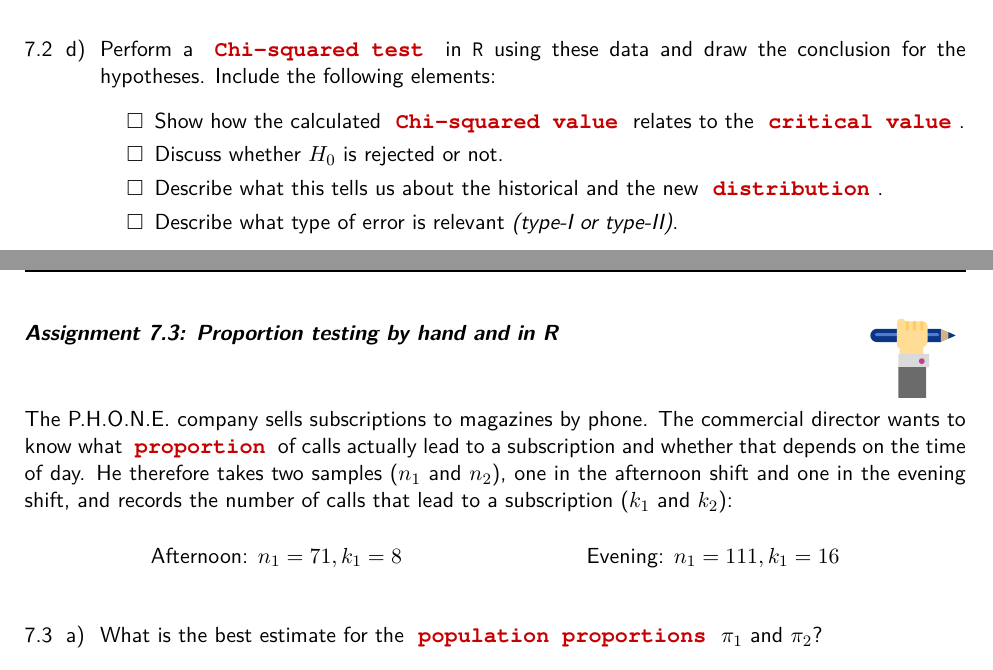
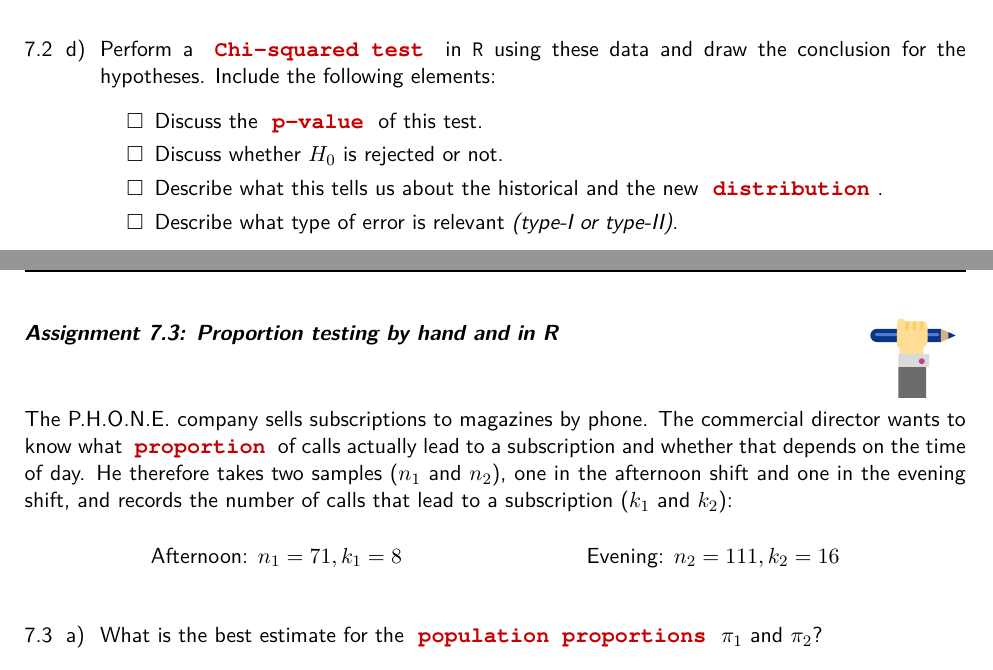
Before and after one commit to koenderks/sfb, a LaTeX book (LaTeX/Book.tex, which reads LaTeX/Files/2. Contents/Appendix E - Answers/Chapters/Chapter 7.tex, LaTeX/Files/2. Contents/Chapter 7 - Comparing proportions and distributions/Assignments/Assignment 7.2.tex, LaTeX/Files/2. Contents/Chapter 7 - Comparing proportions and distributions/Assignments/Assignment 7.3.tex): two parts of pages 7 and 8 of 10, joined at a grey line, cut so that both start at the same text. The pictures show the PDF file Chapters/Chapter 7 - Comparing proportions and distributions.pdf that the author committed with the source.

Commit message:
Fix errors in chapter 7

```diff
--- a/LaTeX/Files/2. Contents/Appendix E - Answers/Chapters/Chapter 7.tex
+++ b/LaTeX/Files/2. Contents/Appendix E - Answers/Chapters/Chapter 7.tex
@@ -121,9 +121,9 @@ summary(sales)}
 \answer{
     The best estimate of the population proportion $\pi$ is the sample proportion $p$. \\
     \\
-    $\pi_1 = \frac{k}{n} = \frac{8}{71} = 0.113$ \\
+    $\pi_1 = \frac{k_1}{n_1} = \frac{8}{71} = 0.113$ \\
     \\
-    $\pi_2 = \frac{k}{n} = \frac{16}{111} = 0.144$
+    $\pi_2 = \frac{k_2}{n_2} = \frac{16}{111} = 0.144$
 }
 
 \answer{
--- a/LaTeX/Files/2. Contents/Chapter 7 - Comparing proportions and distributions/Assignments/Assignment 7.2.tex
+++ b/LaTeX/Files/2. Contents/Chapter 7 - Comparing proportions and distributions/Assignments/Assignment 7.2.tex
@@ -64,7 +64,7 @@ The company wants to perform a \concept{Chi-squared test}, with 90\% confidence,
 \question{
     Perform a \concept{Chi-squared test} in \texttt{R} using these data and draw the conclusion for the hypotheses. Include the following elements:
                 \begin{itemize}
-        \item[$\square$] Show how the calculated \concept{Chi-squared value} relates to the \concept{critical value}.
+        \item[$\square$] Discuss the \concept{p-value} of this test.
     \item[$\square$] Discuss whether $H_0$ is rejected or not.
     \item[$\square$] Describe what this tells us about the historical and the new \concept{distribution}.
     \item[$\square$] Describe what type of error is relevant \textit{(type-I or type-II)}.
--- a/LaTeX/Files/2. Contents/Chapter 7 - Comparing proportions and distributions/Assignments/Assignment 7.3.tex
+++ b/LaTeX/Files/2. Contents/Chapter 7 - Comparing proportions and distributions/Assignments/Assignment 7.3.tex
@@ -12,7 +12,7 @@ The P.H.O.N.E. company sells subscriptions to magazines by phone. The commercial
 
 \vspace*{0.5cm}
 \begin{center}
-    Afternoon: $n_1 = 71,  k_1 = 8$ \hspace{3cm} Evening: $n_1 = 111,  k_1 = 16$
+    Afternoon: $n_1 = 71,  k_1 = 8$ \hspace{3cm} Evening: $n_2 = 111,  k_2 = 16$
 \end{center}
 \vspace*{0.5cm}
 
```
Also changed, not shown: Chapters/Appendix E - Answers.pdf, Chapters/Chapter 7 - Comparing proportions and distributions.pdf, LaTeX/Files/2. Contents/Appendix E - Answers/Chapters/Chapter 7.tex (2 more changed lines).
